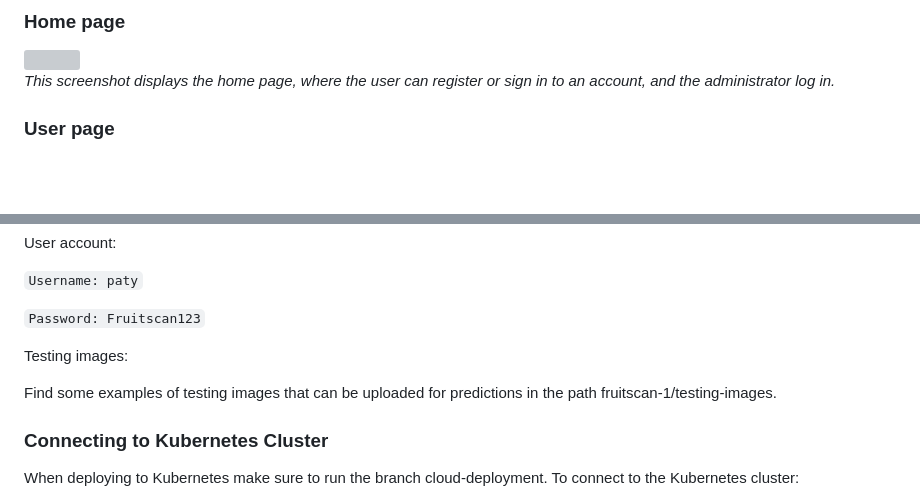
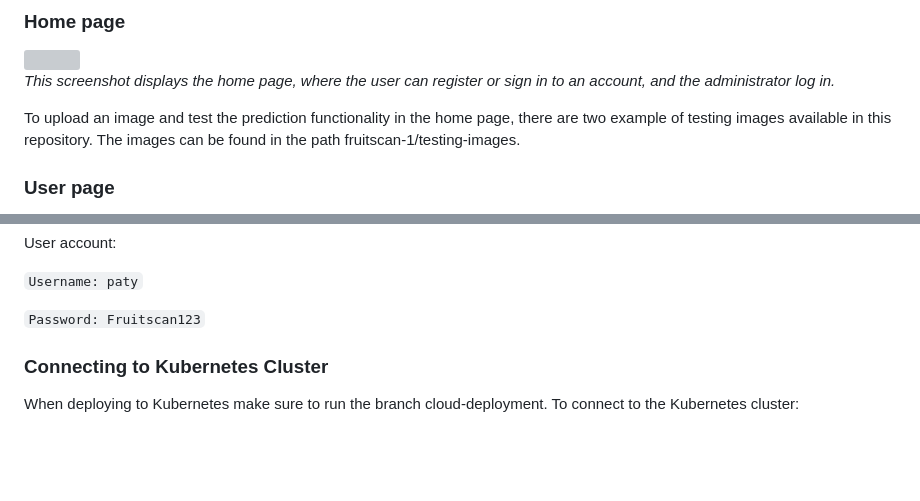
Before and after one commit to harring/FruitScan-AI, a Markdown page: README.md, 2 parts joined by grey strips. GitHub-like rendering; blank space fills up the shorter version; grey boxes are pictures that could not be loaded.

```diff
--- a/README.md
+++ b/README.md
@@ -27,6 +27,8 @@ Below are some screenshots illustrating key features of our application:
 <img src="https://github.com/harring/fruitscan-1/blob/main/FruitScan/fruitscanapp/static/images/home_page.jpg" width="300">
 
 *This screenshot displays the home page, where the user can register or sign in to an account, and the administrator log in.*
+
+To upload an image and test the prediction functionality in the home page, there are two example of testing images available in this repository. The images can be found in the path fruitscan-1/testing-images.
 
 ### User page
 <img src="https://github.com/harring/fruitscan-1/blob/main/FruitScan/fruitscanapp/static/images/my_page.jpg" width="300">
@@ -101,10 +103,6 @@ User account:
 `Username: paty`
 
 `Password: Fruitscan123`
-
-Testing images:
-
-Find some examples of testing images that can be uploaded for predictions in the path fruitscan-1/testing-images.
 
 ### Connecting to Kubernetes Cluster
 When deploying to Kubernetes make sure to run the branch cloud-deployment. To connect to the Kubernetes cluster:
```
